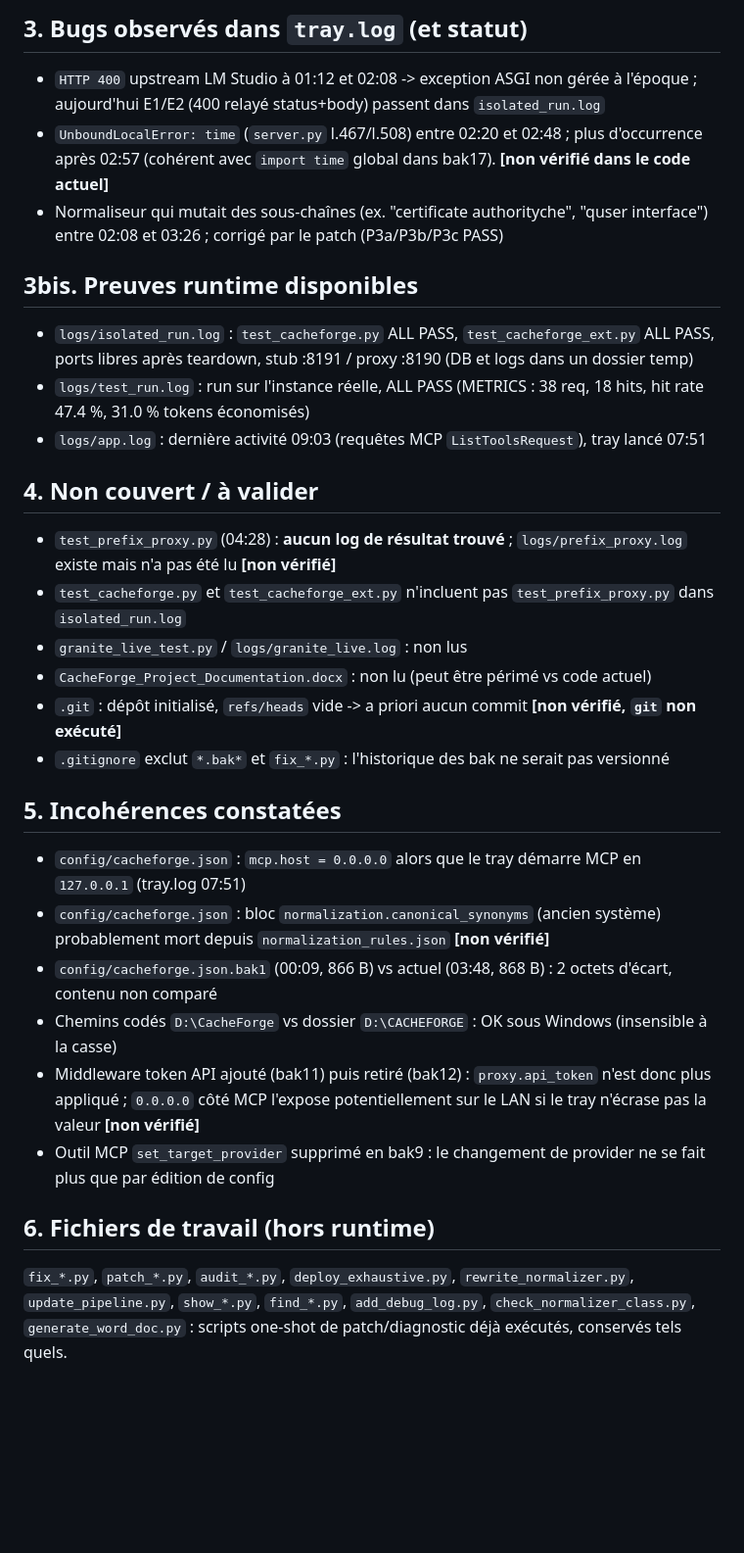
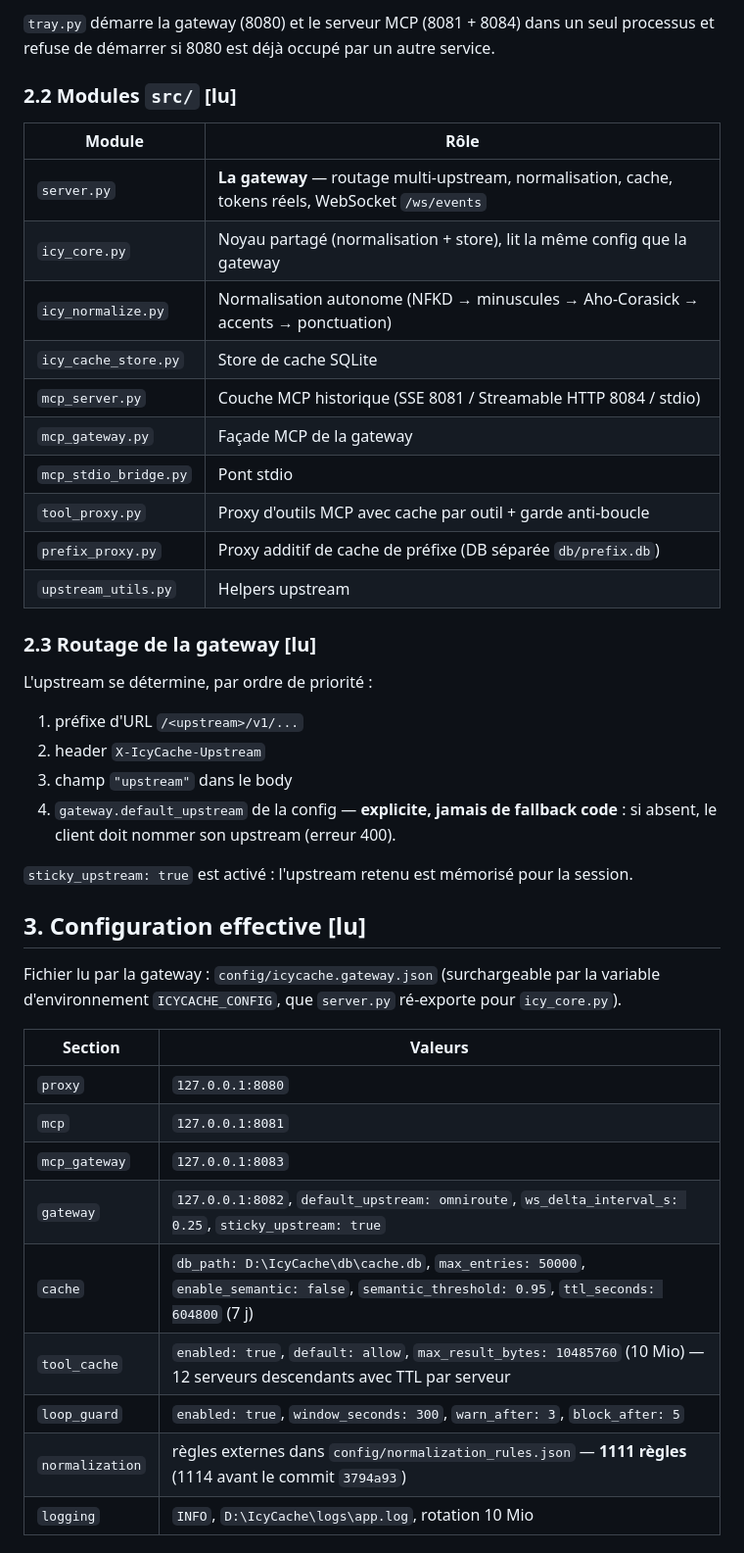
Before and after one commit to MlkBlk-IT/Mcp-CacheForge, a Markdown page: PROGRESS.md, the part around one of its changes. Shown at 98% size. Drawn GitHub-style; blank space fills up the shorter version.

```diff
--- a/PROGRESS.md
+++ b/PROGRESS.md
@@ -40,29 +41,47 @@ Un `.bak` = état de `server.py` avant l'édition suivante. Heures = mtime fichi
 
-## 3. Bugs observés dans `tray.log` (et statut)
-- `HTTP 400` upstream LM Studio à 01:12 et 02:08 -> exception ASGI non gérée à l'époque ; aujourd'hui E1/E2 (400 relayé status+body) passent dans `isolated_run.log`
-- `UnboundLocalError: time` (`server.py` l.467/l.508) entre 02:20 et 02:48 ; plus d'occurrence après 02:57 (cohérent avec `import time` global dans bak17). **[non vérifié dans le code actuel]**
-- Normaliseur qui mutait des sous-chaînes (ex. "certificate authorityche", "quser interface") entre 02:08 et 03:26 ; corrigé par le patch (P3a/P3b/P3c PASS)
+`tray.py` démarre la gateway (8080) et le serveur MCP (8081 + 8084) dans un seul processus et refuse
+de démarrer si 8080 est déjà occupé par un autre service.
 
-## 3bis. Preuves runtime disponibles
-- `logs/isolated_run.log` : `test_cacheforge.py` ALL PASS, `test_cacheforge_ext.py` ALL PASS, ports libres après teardown, stub :8191 / proxy :8190 (DB et logs dans un dossier temp)
-- `logs/test_run.log` : run sur l'instance réelle, ALL PASS (METRICS : 38 req, 18 hits, hit rate 47.4 %, 31.0 % tokens économisés)
-- `logs/app.log` : dernière activité 09:03 (requêtes MCP `ListToolsRequest`), tray lancé 07:51
+### 2.2 Modules `src/` [lu]
 
-## 4. Non couvert / à valider
-- `test_prefix_proxy.py` (04:28) : **aucun log de résultat trouvé** ; `logs/prefix_proxy.log` existe mais n'a pas été lu **[non vérifié]**
-- `test_cacheforge.py` et `test_cacheforge_ext.py` n'incluent pas `test_prefix_proxy.py` dans `isolated_run.log`
-- `granite_live_test.py` / `logs/granite_live.log` : non lus
-- `CacheForge_Project_Documentation.docx` : non lu (peut être périmé vs code actuel)
-- `.git` : dépôt initialisé, `refs/heads` vide -> a priori aucun commit **[non vérifié, `git` non exécuté]**
-- `.gitignore` exclut `*.bak*` et `fix_*.py` : l'historique des bak ne serait pas versionné
+| Module | Rôle |
+|---|---|
+| `server.py` | **La gateway** — routage multi-upstream, normalisation, cache, tokens réels, WebSocket `/ws/events` |
+| `icy_core.py` | Noyau partagé (normalisation + store), lit la même config que la gateway |
+| `icy_normalize.py` | Normalisation autonome (NFKD → minuscules → Aho-Corasick → accents → ponctuation) |
+| `icy_cache_store.py` | Store de cache SQLite |
+| `mcp_server.py` | Couche MCP historique (SSE 8081 / Streamable HTTP 8084 / stdio) |
+| `mcp_gateway.py` | Façade MCP de la gateway |
+| `mcp_stdio_bridge.py` | Pont stdio |
+| `tool_proxy.py` | Proxy d'outils MCP avec cache par outil + garde anti-boucle |
+| `prefix_proxy.py` | Proxy additif de cache de préfixe (DB séparée `db/prefix.db`) |
+| `upstream_utils.py` | Helpers upstream |
 
-## 5. Incohérences constatées
-- `config/cacheforge.json` : `mcp.host = 0.0.0.0` alors que le tray démarre MCP en `127.0.0.1` (tray.log 07:51)
-- `config/cacheforge.json` : bloc `normalization.canonical_synonyms` (ancien système) probablement mort depuis `normalization_rules.json` **[non vérifié]**
-- `config/cacheforge.json.bak1` (00:09, 866 B) vs actuel (03:48, 868 B) : 2 octets d'écart, contenu non comparé
-- Chemins codés `D:\CacheForge` vs dossier `D:\CACHEFORGE` : OK sous Windows (insensible à la casse)
-- Middleware token API ajouté (bak11) puis retiré (bak12) : `proxy.api_token` n'est donc plus appliqué ; `0.0.0.0` côté MCP l'expose potentiellement sur le LAN si le tray n'écrase pas la valeur **[non vérifié]**
-- Outil MCP `set_target_provider` supprimé en bak9 : le changement de provider ne se fait plus que par édition de config
+### 2.3 Routage de la gateway [lu]
 
-## 6. Fichiers de travail (hors runtime)
-`fix_*.py`, `patch_*.py`, `audit_*.py`, `deploy_exhaustive.py`, `rewrite_normalizer.py`, `update_pipeline.py`, `show_*.py`, `find_*.py`, `add_debug_log.py`, `check_normalizer_class.py`, `generate_word_doc.py` : scripts one-shot de patch/diagnostic déjà exécutés, conservés tels quels.
+L'upstream se détermine, par ordre de priorité :
+1. préfixe d'URL `/<upstream>/v1/...`
+2. header `X-IcyCache-Upstream`
+3. champ `"upstream"` dans le body
+4. `gateway.default_upstream` de la config — **explicite, jamais de fallback code** : si absent, le
+   client doit nommer son upstream (erreur 400).
+
+`sticky_upstream: true` est activé : l'upstream retenu est mémorisé pour la session.
+
+## 3. Configuration effective [lu]
+
+Fichier lu par la gateway : `config/icycache.gateway.json` (surchargeable par la variable
+d'environnement `ICYCACHE_CONFIG`, que `server.py` ré-exporte pour `icy_core.py`).
+
+| Section | Valeurs |
+|---|---|
+| `proxy` | `127.0.0.1:8080` |
+| `mcp` | `127.0.0.1:8081` |
+| `mcp_gateway` | `127.0.0.1:8083` |
+| `gateway` | `127.0.0.1:8082`, `default_upstream: omniroute`, `ws_delta_interval_s: 0.25`, `sticky_upstream: true` |
+| `cache` | `db_path: D:\IcyCache\db\cache.db`, `max_entries: 50000`, `enable_semantic: false`, `semantic_threshold: 0.95`, `ttl_seconds: 604800` (7 j) |
+| `tool_cache` | `enabled: true`, `default: allow`, `max_result_bytes: 10485760` (10 Mio) — 12 serveurs descendants avec TTL par serveur |
+| `loop_guard` | `enabled: true`, `window_seconds: 300`, `warn_after: 3`, `block_after: 5` |
+| `normalization` | règles externes dans `config/normalization_rules.json` — **1111 règles** (1114 avant le commit `3794a93`) |
+| `logging` | `INFO`, `D:\IcyCache\logs\app.log`, rotation 10 Mio |
+
```
Also changed, not shown: other parts of PROGRESS.md (+173 -34 lines).
